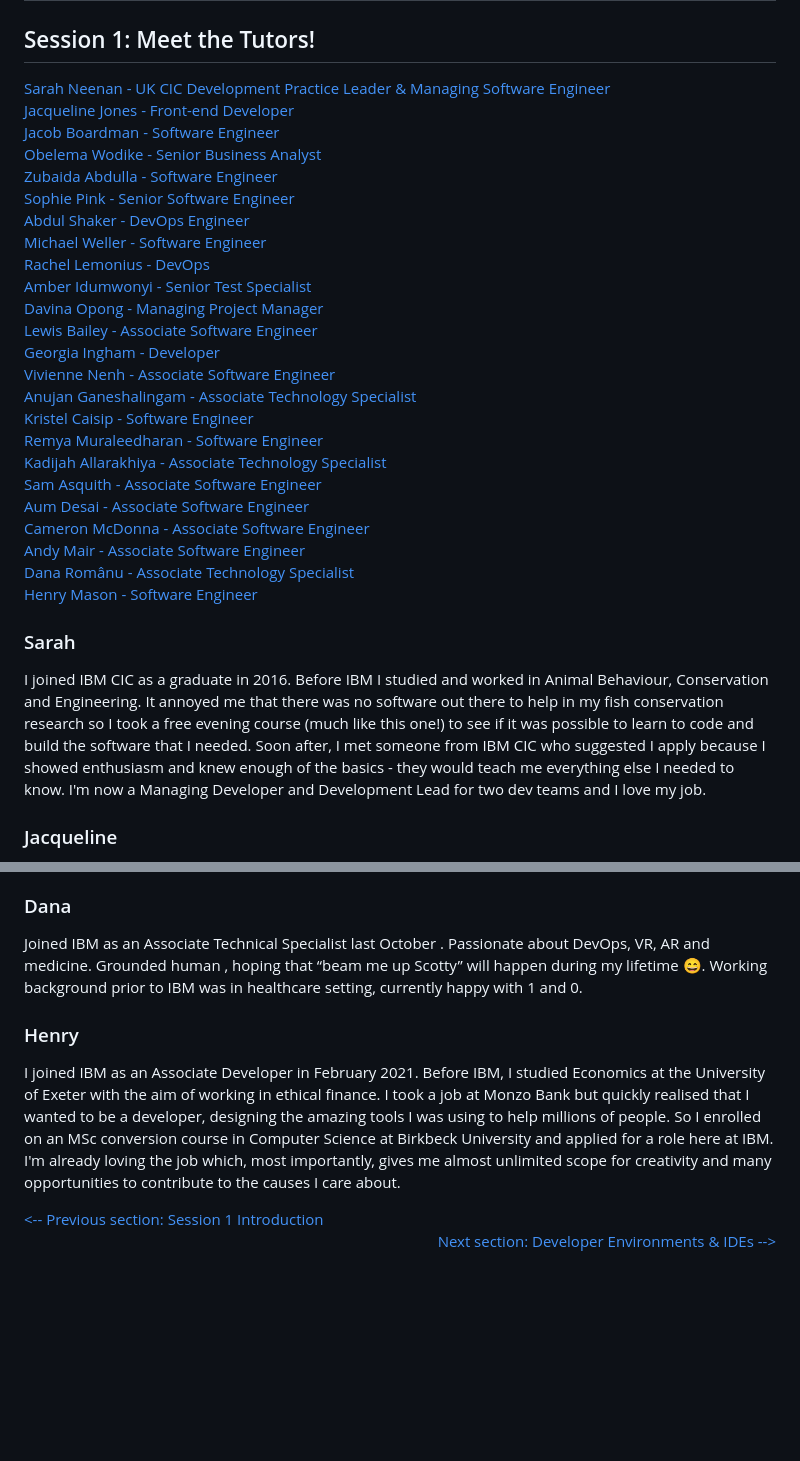
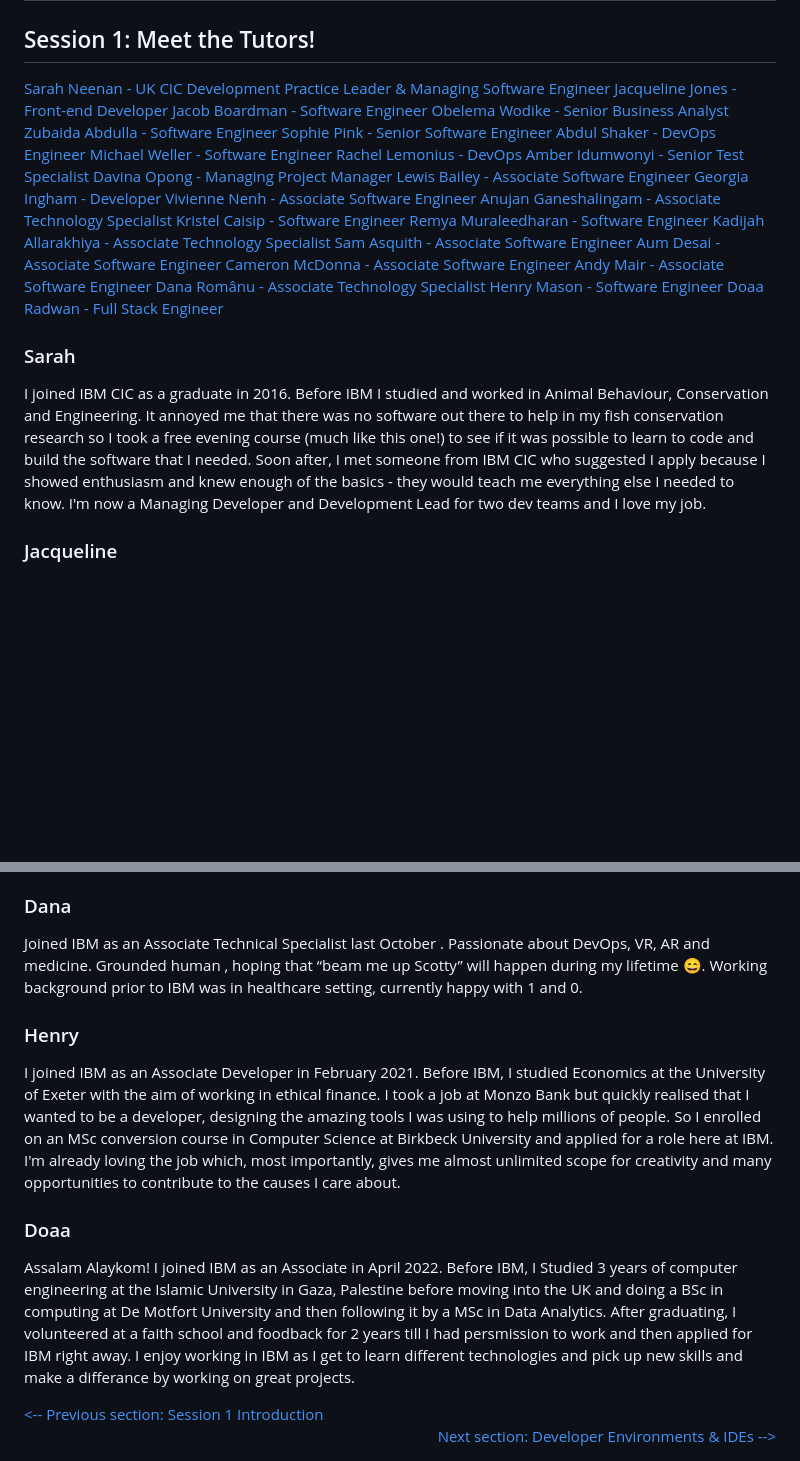
Before and after one commit to sarah-cic-uk/Code-the-Future, a Markdown page: session-1/Meet_the_tutors.md, 2 parts joined by grey strips. GitHub-like rendering; blank space fills up the shorter version.

Commit message:
added tutor - doaa radwan
Signed-off-by: Doaa Radwan <dradwan-CIC@ibm.com>

```diff
--- a/session-1/Meet_the_tutors.md
+++ b/session-1/Meet_the_tutors.md
@@ -2,30 +2,31 @@
 
 ## Session 1: Meet the Tutors!
 
-[Sarah Neenan - UK CIC Development Practice Leader & Managing Software Engineer](#Sarah)\
-[Jacqueline Jones - Front-end Developer](#Jacqueline)\
-[Jacob Boardman - Software Engineer](#Jacob)\
-[Obelema Wodike - Senior Business Analyst](#Bells)\
-[Zubaida Abdulla - Software Engineer](#Zubaida)\
-[Sophie Pink - Senior Software Engineer](#Sophie)\
-[Abdul Shaker - DevOps Engineer](#Abdul)\
-[Michael Weller - Software Engineer](#Michael)\
-[Rachel Lemonius - DevOps](#Rachel)\
-[Amber Idumwonyi - Senior Test Specialist](#Amber)\
-[Davina Opong - Managing Project Manager](#Davina)\
-[Lewis Bailey - Associate Software Engineer](#Lewis)\
-[Georgia Ingham - Developer](#Georgia)\
-[Vivienne Nenh - Associate Software Engineer](#Vivienne)\
-[Anujan Ganeshalingam - Associate Technology Specialist](#Anujan)\
-[Kristel Caisip - Software Engineer](#Kristel)\
-[Remya Muraleedharan - Software Engineer](#Remya)\
-[Kadijah Allarakhiya - Associate Technology Specialist](#Kadijah)\
-[Sam Asquith - Associate Software Engineer](#Sam)\
-[Aum Desai - Associate Software Engineer](#Aum)\
-[Cameron McDonna - Associate Software Engineer](#Cameron)\
-[Andy Mair - Associate Software Engineer](#Andy)\
-[Dana Românu - Associate Technology Specialist](#Dana)\
+[Sarah Neenan - UK CIC Development Practice Leader &amp; Managing Software Engineer](#Sarah)
+[Jacqueline Jones - Front-end Developer](#Jacqueline)
+[Jacob Boardman - Software Engineer](#Jacob)
+[Obelema Wodike - Senior Business Analyst](#Bells)
+[Zubaida Abdulla - Software Engineer](#Zubaida)
+[Sophie Pink - Senior Software Engineer](#Sophie)
+[Abdul Shaker - DevOps Engineer](#Abdul)
+[Michael Weller - Software Engineer](#Michael)
+[Rachel Lemonius - DevOps](#Rachel)
+[Amber Idumwonyi - Senior Test Specialist](#Amber)
+[Davina Opong - Managing Project Manager](#Davina)
+[Lewis Bailey - Associate Software Engineer](#Lewis)
+[Georgia Ingham - Developer](#Georgia)
+[Vivienne Nenh - Associate Software Engineer](#Vivienne)
+[Anujan Ganeshalingam - Associate Technology Specialist](#Anujan)
+[Kristel Caisip - Software Engineer](#Kristel)
+[Remya Muraleedharan - Software Engineer](#Remya)
+[Kadijah Allarakhiya - Associate Technology Specialist](#Kadijah)
+[Sam Asquith - Associate Software Engineer](#Sam)
+[Aum Desai - Associate Software Engineer](#Aum)
+[Cameron McDonna - Associate Software Engineer](#Cameron)
+[Andy Mair - Associate Software Engineer](#Andy)
+[Dana Românu - Associate Technology Specialist](#Dana)
 [Henry Mason - Software Engineer](#Henry)
+[Doaa Radwan - Full Stack Engineer](#Doaa)
 
 ### Sarah
 
@@ -36,7 +37,6 @@ it was possible to learn to code and build the software that I needed. Soon afte
 from IBM CIC who suggested I apply because I showed enthusiasm and knew enough of the basics -
 they would teach me everything else I needed to know. I'm now a Managing Developer and Development Lead for two dev
 teams and I love my job.
-
 
 ### Jacqueline
 
@@ -134,12 +132,16 @@ Hey! I joined the CIC as an Associate Developer in April 2022 after graduating.
 
 ### Dana
 
-Joined IBM as an Associate Technical Specialist last October . Passionate about DevOps, VR, AR and medicine. Grounded human , hoping that “beam me up Scotty” will happen during my lifetime :smile:. Working background prior to IBM was in healthcare setting, currently happy with 1 and 0.
+Joined IBM as an Associate Technical Specialist last October . Passionate about DevOps, VR, AR and medicine. Grounded human , hoping that “beam me up Scotty” will happen during my lifetime 😄. Working background prior to IBM was in healthcare setting, currently happy with 1 and 0.
 
 ### Henry
 
 I joined IBM as an Associate Developer in February 2021. Before IBM, I studied Economics at the University of Exeter with the aim of working in ethical finance. I took a job at Monzo Bank but quickly realised that I wanted to be a developer, designing the amazing tools I was using to help millions of people. So I enrolled on an MSc conversion course in Computer Science at Birkbeck University and applied for a role here at IBM. I'm already loving the job which, most importantly, gives me almost unlimited scope for creativity and many opportunities to contribute to the causes I care about.
 
+### Doaa
+
+Assalam Alaykom! I joined IBM as an Associate in April 2022. Before IBM, I Studied 3 years of computer engineering at the Islamic University in Gaza, Palestine before moving into the UK and doing a BSc in computing at De Motfort University and then following it by a MSc in Data Analytics. After graduating, I volunteered at a faith school and foodback for 2 years till I had persmission to work and then applied for IBM right away. I enjoy working in IBM as I get to learn different technologies and pick up new skills and make a differance by working on great projects.
+
 <div style="width: 100%">
 <a href='README.md' ><-- Previous section: Session 1 Introduction</a>
 <div align="right"><a  href='intro_to_ide.md'>Next section: Developer Environments & IDEs --></a></div>
```
Also changed, not shown: other parts of session-1/Meet_the_tutors.md (+0 -2 lines).
